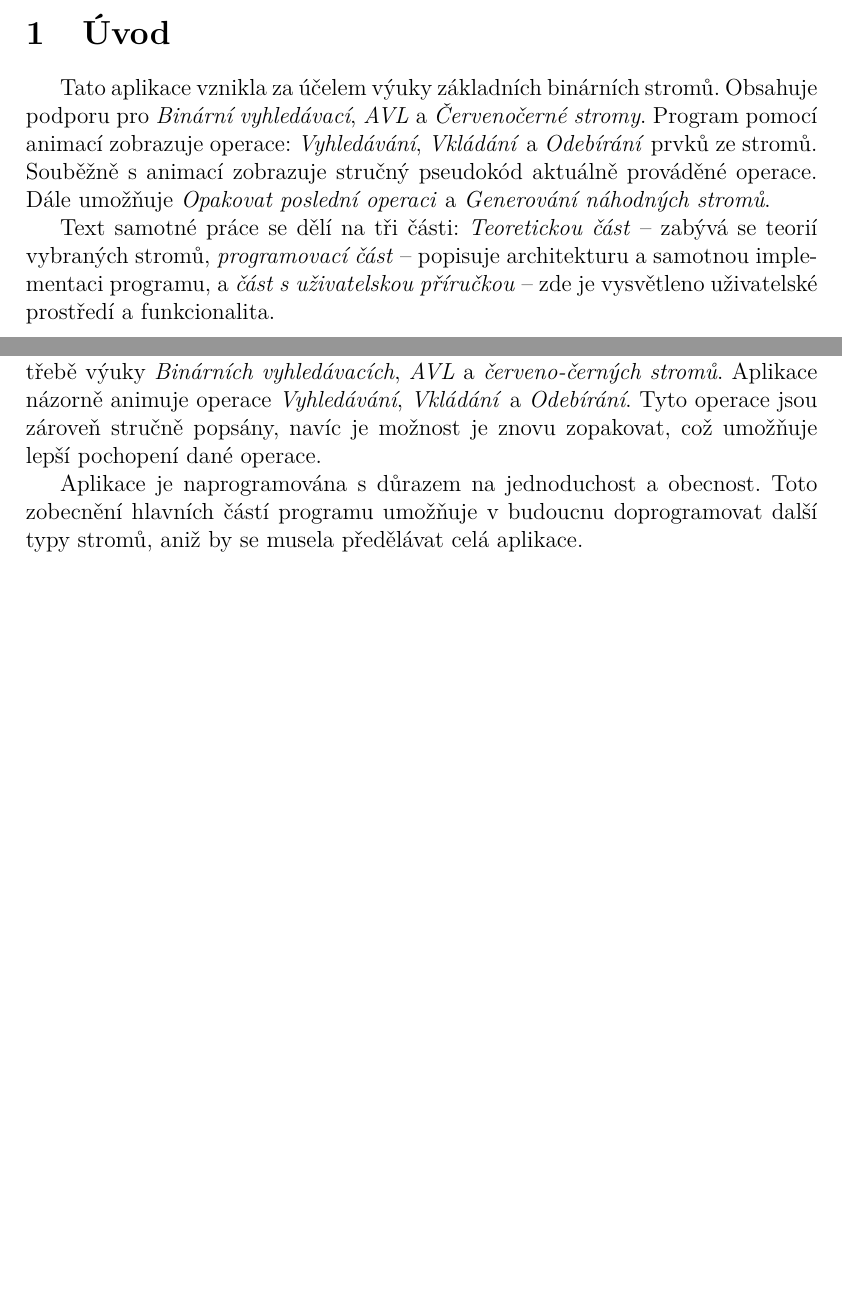
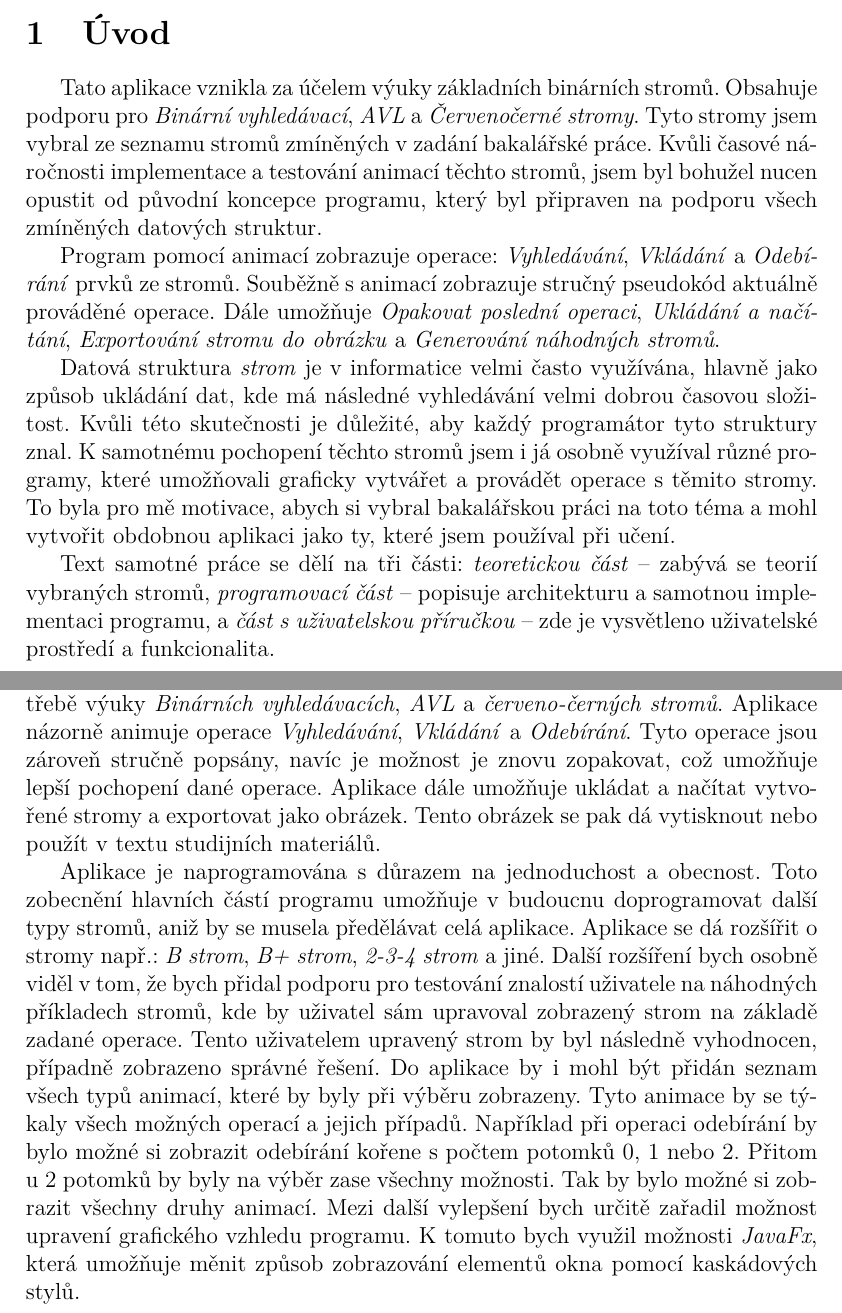
Before and after one commit to BecherPatrik/BakalarkaText, a LaTeX thesis (bakalarka.tex): two parts of pages 8 and 54 of 57, joined at a grey line, cut so that both start at the same text, the shorter picture padded with empty space. Compiled offline with pdfLaTeX.

Commit message:
další úpravy

```diff
--- a/bakalarka.tex
+++ b/bakalarka.tex
@@ -177,9 +177,10 @@
 % Strana 7
 
 \section{Úvod}
-\indent\indent Tato aplikace vznikla za účelem výuky základních binárních stromů. Obsahuje podporu pro \textit{Binární vyhledávací}, \textit{AVL} a \textit{Červenočerné stromy}. Program pomocí animací zobrazuje operace: \textit{Vyhledávání}, \textit{Vkládání} a \textit{Odebírání} prvků ze stromů. Souběžně s animací zobrazuje stručný pseudokód aktuálně prováděné operace. Dále umožňuje \textit{Opakovat poslední operaci} a \textit{Generování náhodných stromů}.\\
-\indent Text samotné práce se dělí na tři části: \textit{Teoretickou část} -- zabývá se teorií vybraných stromů, \textit{programovací část} -- popisuje architekturu a samotnou implementaci programu, a \textit{část s uživatelskou příručkou} --  zde je vysvětleno uživatelské prostředí a funkcionalita.
-
+\indent\indent Tato aplikace vznikla za účelem výuky základních binárních stromů. Obsahuje podporu pro \textit{Binární vyhledávací}, \textit{AVL} a \textit{Červenočerné stromy}. Tyto stromy jsem vybral ze seznamu stromů zmíněných v zadání bakalářské práce. Kvůli časové náročnosti implementace a testování animací těchto stromů, jsem byl bohužel nucen opustit od původní koncepce programu, který byl připraven na podporu všech zmíněných datových struktur.\\
+\indent Program pomocí animací zobrazuje operace: \textit{Vyhledávání}, \textit{Vkládání} a \textit{Odebírání} prvků ze stromů. Souběžně s animací zobrazuje stručný pseudokód aktuálně prováděné operace. Dále umožňuje \textit{Opakovat poslední operaci}, \textit{Ukládání a načítání}, \textit{Exportování stromu do obrázku} a \textit{Generování náhodných stromů}.\\
+\indent Datová struktura \textit{strom} je v informatice velmi často využívána, hlavně jako způsob ukládání dat, kde má následné vyhledávání velmi dobrou časovou složitost. Kvůli této skutečnosti je důležité, aby každý programátor tyto struktury znal. K samotnému pochopení těchto stromů jsem i já osobně využíval různé programy, které umožňovali graficky vytvářet a provádět operace s těmito stromy. To byla pro mě motivace, abych si vybral bakalářskou práci na toto téma a mohl vytvořit obdobnou aplikaci jako ty, které jsem používal při učení. \\
+\indent Text samotné práce se dělí na tři části: \textit{teoretickou část} -- zabývá se teorií vybraných stromů, \textit{programovací část} -- popisuje architekturu a samotnou implementaci programu, a \textit{část s uživatelskou příručkou} --  zde je vysvětleno uživatelské prostředí a funkcionalita.\\
 \newpage
 \section{Stromy}
 \indent \indent V kapitole jsou vysvětleny základní pojmy, které jsou nezbytné k pochopení vlastností \textit{stromů} obsažených v aplikaci. V podkapitolách jsou osvětleny principy pro tvorbu a následnou práci s konkrétními \textit{binárními vyhledávacími stromy}. Využitím těchto principů byl naprogramován tento výukový nástroj.\\
@@ -1379,8 +1381,8 @@ Při zadávání hodnoty do textového pole, je možné volat operace pomocí kl
 %% \documentclass, výchozí český) se zadává použitím makra s uvedením
 %% jazyka jako nepovinného parametru.
 \begin{kiconclusions}
-\indent \indent Výsledkem bakalářské práce je aplikace \textsc{Stromy}, která může sloužit k potřebě výuky \textit{Binárních vyhledávacích}, \textit{AVL} a \textit{červeno-černých stromů}. Aplikace názorně animuje operace \textit{Vyhledávání}, \textit{Vkládání} a \textit{Odebírání}. Tyto operace jsou zároveň stručně popsány, navíc je možnost je znovu zopakovat, což umožňuje lepší pochopení dané operace.\\
-\indent Aplikace je naprogramována s důrazem na jednoduchost a obecnost. Toto zobecnění hlavních částí programu umožňuje v budoucnu doprogramovat další typy stromů, aniž by se musela předělávat celá aplikace.
+\indent \indent Výsledkem bakalářské práce je aplikace \textsc{Stromy}, která může sloužit k potřebě výuky \textit{Binárních vyhledávacích}, \textit{AVL} a \textit{červeno-černých stromů}. Aplikace názorně animuje operace \textit{Vyhledávání}, \textit{Vkládání} a \textit{Odebírání}. Tyto operace jsou zároveň stručně popsány, navíc je možnost je znovu zopakovat, což umožňuje lepší pochopení dané operace. Aplikace dále umožňuje ukládat a načítat vytvořené stromy a exportovat jako obrázek. Tento obrázek se pak dá vytisknout nebo použít v textu studijních materiálů.  \\
+\indent Aplikace je naprogramována s důrazem na jednoduchost a obecnost. Toto zobecnění hlavních částí programu umožňuje v budoucnu doprogramovat další typy stromů, aniž by se musela předělávat celá aplikace. Aplikace se dá rozšířit o stromy  např.: \textit{B strom}, \textit{B+ strom}, \textit{2-3-4 strom} a jiné. Další rozšíření bych osobně viděl v tom, že bych přidal podporu pro testování znalostí uživatele na náhodných příkladech stromů, kde by uživatel sám upravoval zobrazený strom na základě zadané operace. Tento uživatelem upravený strom by byl následně vyhodnocen, případně zobrazeno správné řešení. Do aplikace by i mohl být přidán seznam všech typů animací, které by byly při výběru zobrazeny. Tyto animace by se týkaly všech možných operací a jejich případů. Například při operaci odebírání by bylo možné si zobrazit odebírání kořene s počtem potomků 0, 1 nebo 2. Přitom u 2 potomků by byly na výběr zase všechny možnosti. Tak by bylo možné si zobrazit všechny druhy animací. Mezi další vylepšení bych určitě zařadil možnost upravení grafického vzhledu programu. K tomuto bych využil možnosti \textit{JavaFx}, která umožňuje měnit způsob zobrazování elementů okna pomocí kaskádových stylů.
 
 \end{kiconclusions}
 
```
Also changed, not shown: bakalarka.pdf, bakalarka.tex (5 more changed lines).
